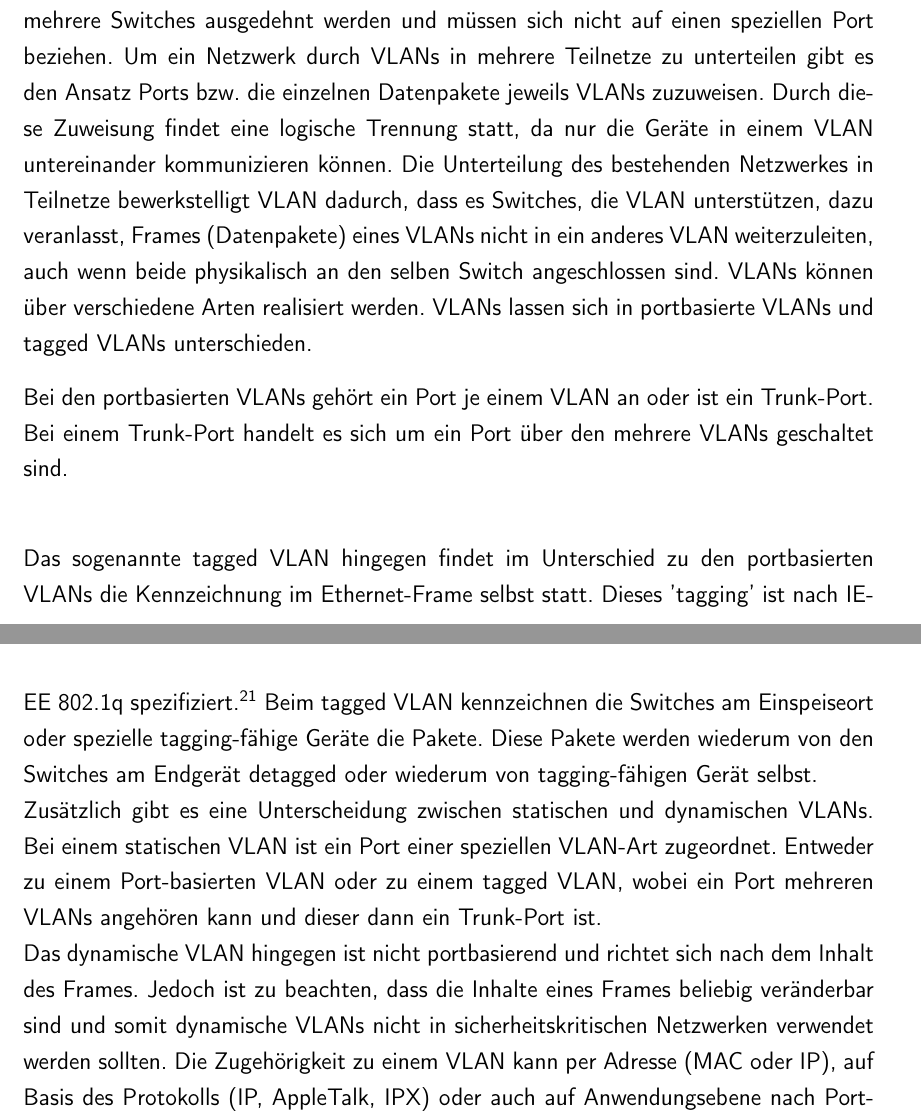
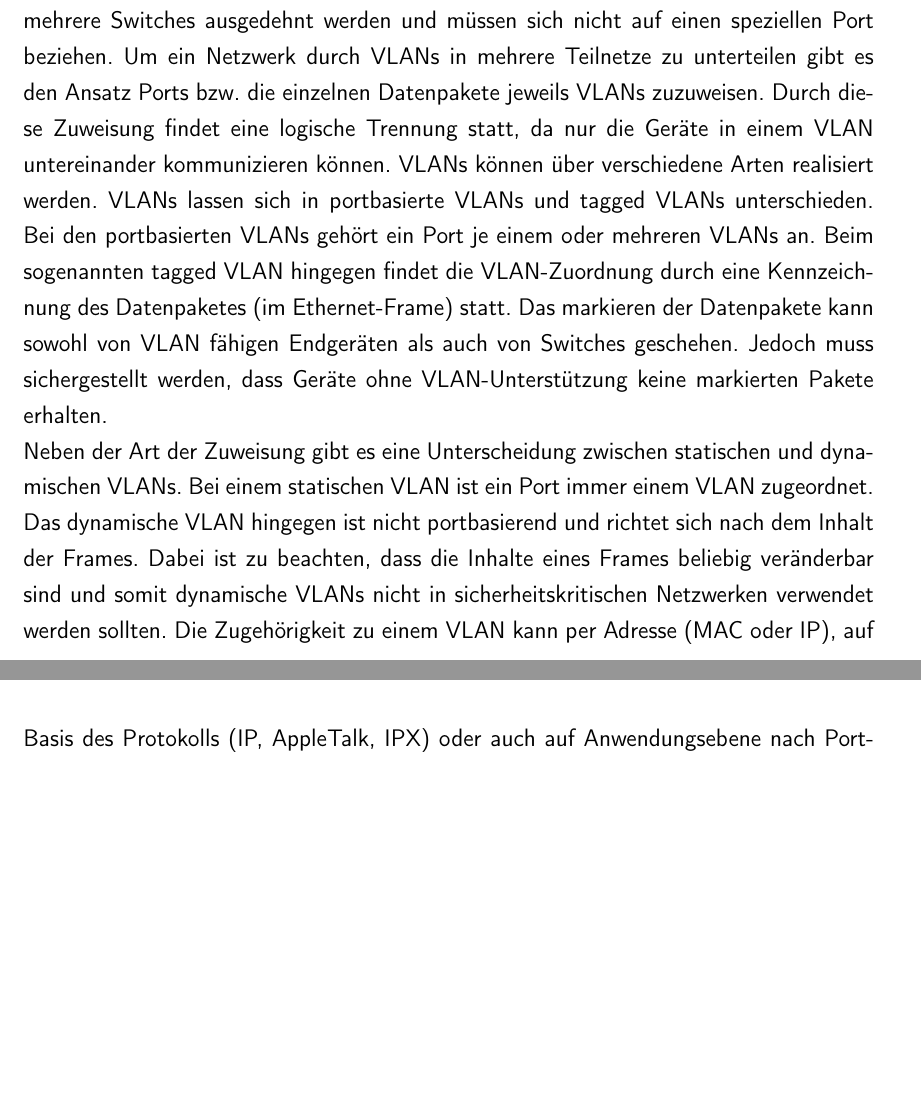
Before and after one commit to rarspace01/snmptrack, a LaTeX document (doc/Latex/Bachelor_Arbeit.tex, which reads doc/Latex/Inhalt/Kapitel1.tex): two parts of pages 27 and 28 of 87, joined at a grey line, cut so that both start at the same text, the shorter picture padded with empty space. Compiled offline with pdfLaTeX; an older LaTeX class or package is replaced by its successor.

Commit message:
*DOC: -refresh

```diff
--- a/doc/Latex/Inhalt/Kapitel1.tex
+++ b/doc/Latex/Inhalt/Kapitel1.tex
@@ -394,22 +394,19 @@ Dieses logische Netz beinhaltet meist nur einen gewissen Teil des physikalischen
 VLANs können über einen oder mehrere Switches ausgedehnt werden und müssen sich nicht auf einen speziellen Port beziehen.
 Um ein Netzwerk durch VLANs in mehrere Teilnetze zu unterteilen gibt es den Ansatz Ports bzw. die einzelnen Datenpakete jeweils VLANs zuzuweisen.
 Durch diese Zuweisung findet eine logische Trennung statt, da nur die Geräte in einem VLAN untereinander kommunizieren können.
-Die Unterteilung des bestehenden Netzwerkes in Teilnetze bewerkstelligt VLAN dadurch, dass es Switches, die VLAN unterstützen, dazu veranlasst, Frames (Datenpakete) eines VLANs nicht in ein anderes VLAN weiterzuleiten, auch wenn beide physikalisch an den selben Switch angeschlossen sind.
 VLANs können über verschiedene Arten realisiert werden.
 VLANs lassen sich in portbasierte VLANs und tagged VLANs unterschieden.
-
-Bei den portbasierten VLANs gehört ein Port je einem VLAN an oder ist ein Trunk-Port.
-Bei einem Trunk-Port handelt es sich um ein Port über den mehrere VLANs geschaltet sind.\\
-
-Das sogenannte tagged VLAN hingegen findet im Unterschied zu den portbasierten VLANs die Kennzeichnung im Ethernet-Frame selbst statt.
-Dieses 'tagging' ist nach IEEE 802.1q spezifiziert.\footnote{Vgl. IEEE 802.1q}
-Beim tagged VLAN kennzeichnen die Switches am Einspeiseort oder spezielle tagging-fähige Geräte die Pakete.
-Diese Pakete werden wiederum von den Switches am Endgerät detagged oder wiederum von tagging-fähigen Gerät selbst.\\
-Zusätzlich gibt es eine Unterscheidung zwischen statischen und dynamischen VLANs.
-Bei einem statischen VLAN ist ein Port einer speziellen VLAN-Art zugeordnet.
-Entweder zu einem Port-basierten VLAN oder zu einem tagged VLAN, wobei ein Port mehreren VLANs angehören kann und dieser dann ein Trunk-Port ist.\\
-Das dynamische VLAN hingegen ist nicht portbasierend und richtet sich nach dem Inhalt des Frames. Jedoch ist zu beachten, dass die Inhalte eines Frames beliebig veränderbar sind und somit dynamische VLANs nicht in sicherheitskritischen Netzwerken verwendet werden sollten.
-Die Zugehörigkeit zu einem VLAN kann per Adresse (MAC oder IP), auf Basis des Protokolls (IP, AppleTalk, IPX) oder auch auf Anwendungsebene nach Portnummern (80,443).
+Bei den portbasierten VLANs gehört ein Port je einem oder mehreren VLANs an.
+Beim sogenannten tagged VLAN hingegen findet die VLAN-Zuordnung durch eine Kennzeichnung des Datenpaketes (im Ethernet-Frame) statt.
+%Dieses 'tagging' ist nach IEEE 802.1q spezifiziert.\footnote{Vgl. IEEE 802.1q}
+Das markieren der Datenpakete kann sowohl von VLAN fähigen Endgeräten als auch von Switches geschehen.
+Jedoch muss sichergestellt werden, dass Geräte ohne VLAN-Unterstützung keine markierten Pakete erhalten.\\
+Neben der Art der Zuweisung gibt es eine Unterscheidung zwischen statischen und dynamischen VLANs.
+Bei einem statischen VLAN ist ein Port immer einem VLAN zugeordnet.
+\\
+Das dynamische VLAN hingegen ist nicht portbasierend und richtet sich nach dem Inhalt der Frames.
+Dabei ist zu beachten, dass die Inhalte eines Frames beliebig veränderbar sind und somit dynamische VLANs nicht in sicherheitskritischen Netzwerken verwendet werden sollten.
+Die Zugehörigkeit zu einem VLAN kann per Adresse (MAC oder IP), auf Basis des Protokolls (IP, AppleTalk, IPX) oder auch auf Anwendungsebene nach Portnummern (80,443) sichergestellt werden.
 So ist es möglich, z.B. ein mobiles Endgerät im Netzwerk immer dem gleichen VLAN zuordnen zu lassen, unabhängig an welchem Ort dieses angeschlossen ist.\\
 
 Die Gründe für die Verwendung eines VLANs lassen sich in drei Punkte aufteilen.
```
Also changed, not shown: doc/Latex/Inhalt/Kapitel1.tex (10 more changed lines).
